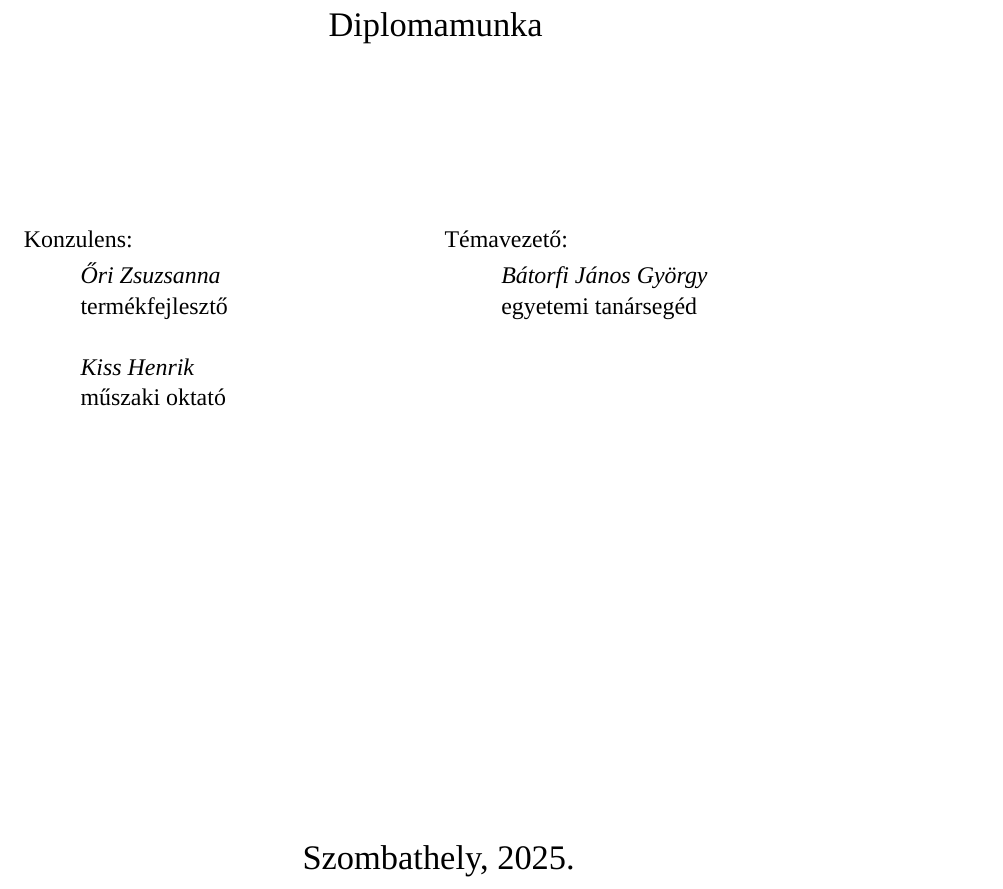
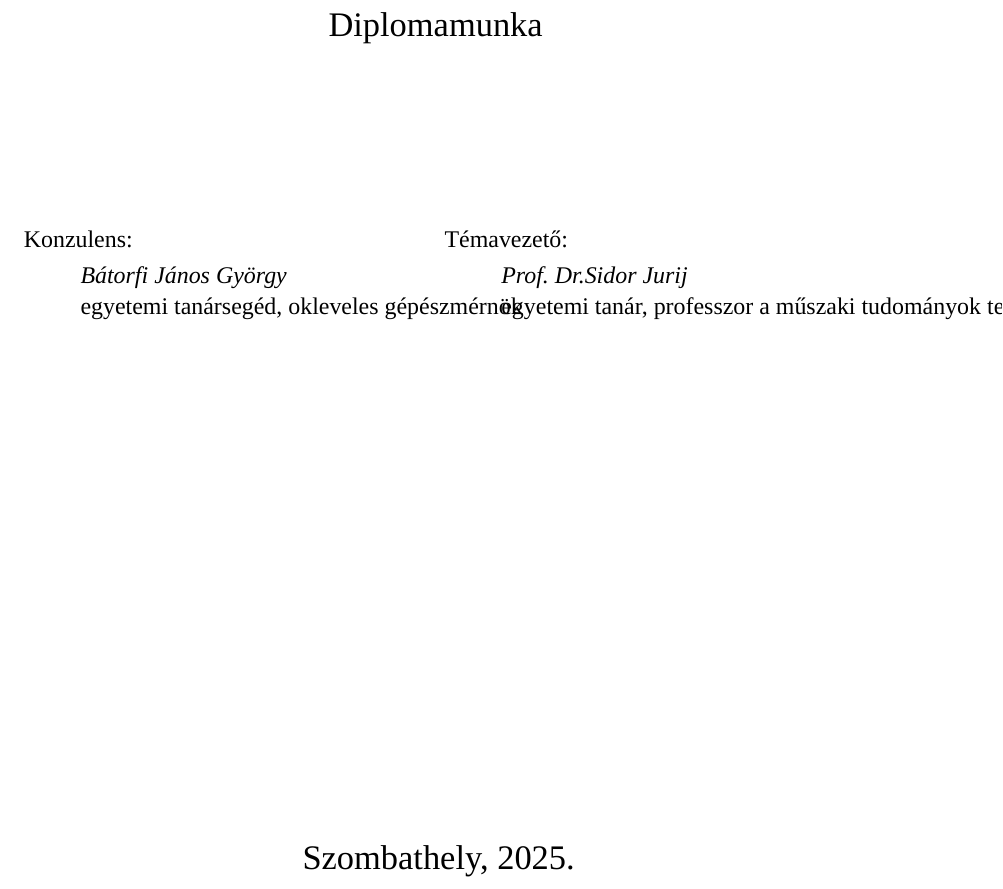
Before and after one commit to milanhorvath98/diplomamunka, a LaTeX thesis (diplomamunka.tex): part of page 3 of 18, cut so that both start at the same text. Compiled offline with XeLaTeX; a missing font is replaced by an installed copy or a similar font.

Commit message:
Update supervisor and consultant information
- Changed the supervisor to Prof. Dr. Sidor Jurij.
- Changed the consultant to Bátorfi János György.
- Removed the second consultant.

```diff
--- a/diplomamunka.tex
+++ b/diplomamunka.tex
@@ -199,15 +199,15 @@
 
 % Konzulens 1 [Consulent 1]
 \def\consulentATitle{}
-\def\consulentAFamilyName{Őri}
-\def\consulentAGivenName{Zsuzsanna}
-\def\consulentARank{termékfejlesztő}
+\def\consulentAFamilyName{Bátorfi}
+\def\consulentAGivenName{János György}
+\def\consulentARank{egyetemi tanársegéd, okleveles gépészmérnök}
 
 % Konzulens 2 [Consulent 2], ha nincs hagyd üresen
 \def\consulentBTitle{}
-\def\consulentBFamilyName{Kiss}
-\def\consulentBGivenName{Henrik}
-\def\consulentBRank{műszaki oktató}
+\def\consulentBFamilyName{}
+\def\consulentBGivenName{}
+\def\consulentBRank{}
 
 % Konzulens 3 [Consulent 3], ha nincs hagyd üresen
 \def\consulentCTitle{}
@@ -216,10 +216,10 @@
 \def\consulentCRank{}
 
 % Témavezető
-\def\supervisorTitle{}
-\def\supervisorFamilyName{Bátorfi}
-\def\supervisorGivenName{János György}
-\def\supervisorRank{egyetemi tanársegéd}
+\def\supervisorTitle{Prof. Dr.}
+\def\supervisorFamilyName{Sidor}
+\def\supervisorGivenName{Jurij}
+\def\supervisorRank{egyetemi tanár, professzor a műszaki tudományok területén}
 
 % Dolgozat címe [Thesis title]
 \def\thesisTitle{Diplomamunka}
```
Also changed, not shown: diplomamunka.bbl (deleted), diplomamunka.pdf (deleted), 11 other files.
